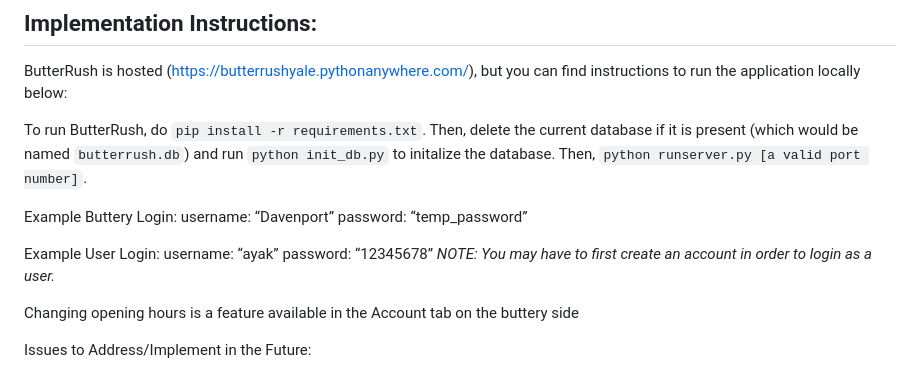
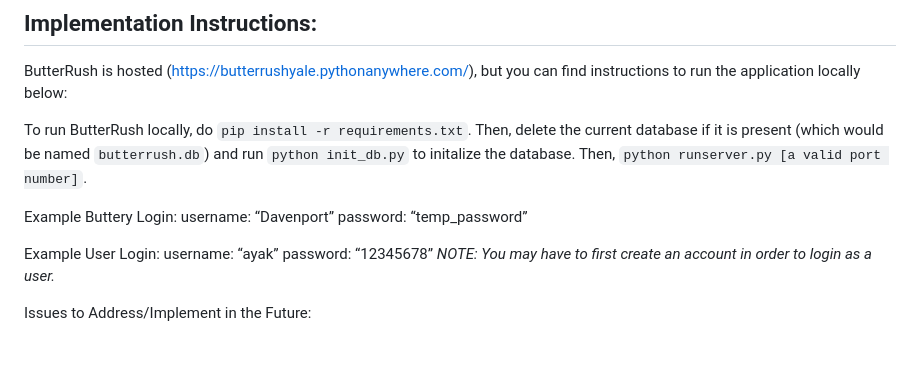
Before and after one commit to yale-cpsc-419-25sp/ButterRush, a Markdown page: README.md, the part around the change. Rendered like a GitHub page; blank space fills up the shorter version.

Commit message:
added to readme for final submission

```diff
--- a/README.md
+++ b/README.md
@@ -50,7 +50,7 @@ Final Project Presentation Slides: https://docs.google.com/presentation/d/1wnze7
 
 ButterRush is hosted (https://butterrushyale.pythonanywhere.com/), but you can find instructions to run the application locally below:
 
-To run ButterRush, do `pip install -r requirements.txt`.
+To run ButterRush locally, do `pip install -r requirements.txt`.
 Then, delete the current database if it is present (which would be named `butterrush.db`) and run `python init_db.py` to initalize the database.
 Then, `python runserver.py [a valid port number]`.
 
@@ -63,8 +63,6 @@ username: “ayak”
 password: “12345678”
 *NOTE: You may have to first create an account in order to login as a user.*
 
-Changing opening hours is a feature available in the Account tab on the buttery side
-
 Issues to Address/Implement in the Future:
 - Implement an opt-in leaderboard to rank users with the most orders
 - Updating tech stack for a more scalable application, as well as expanding to mobile
```
